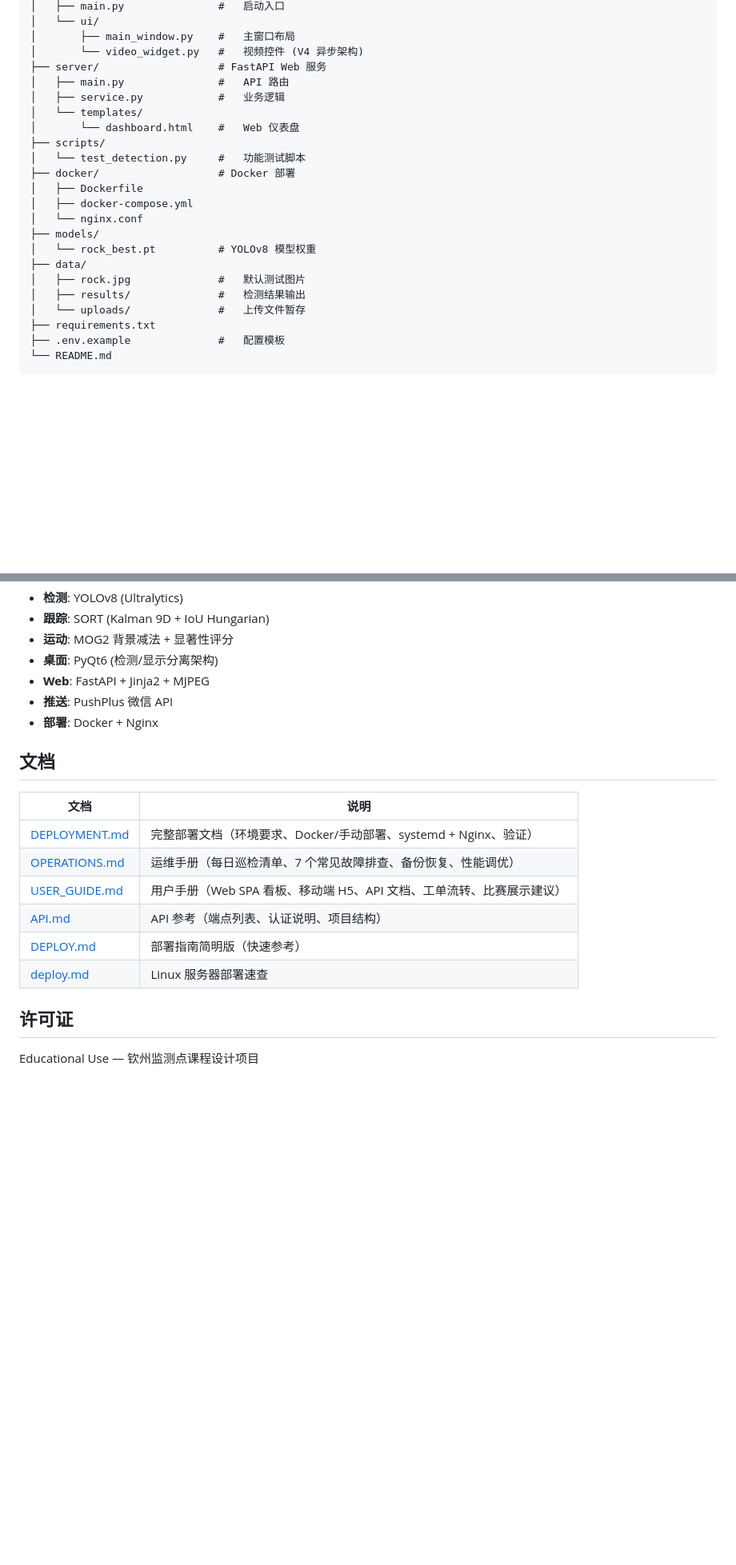
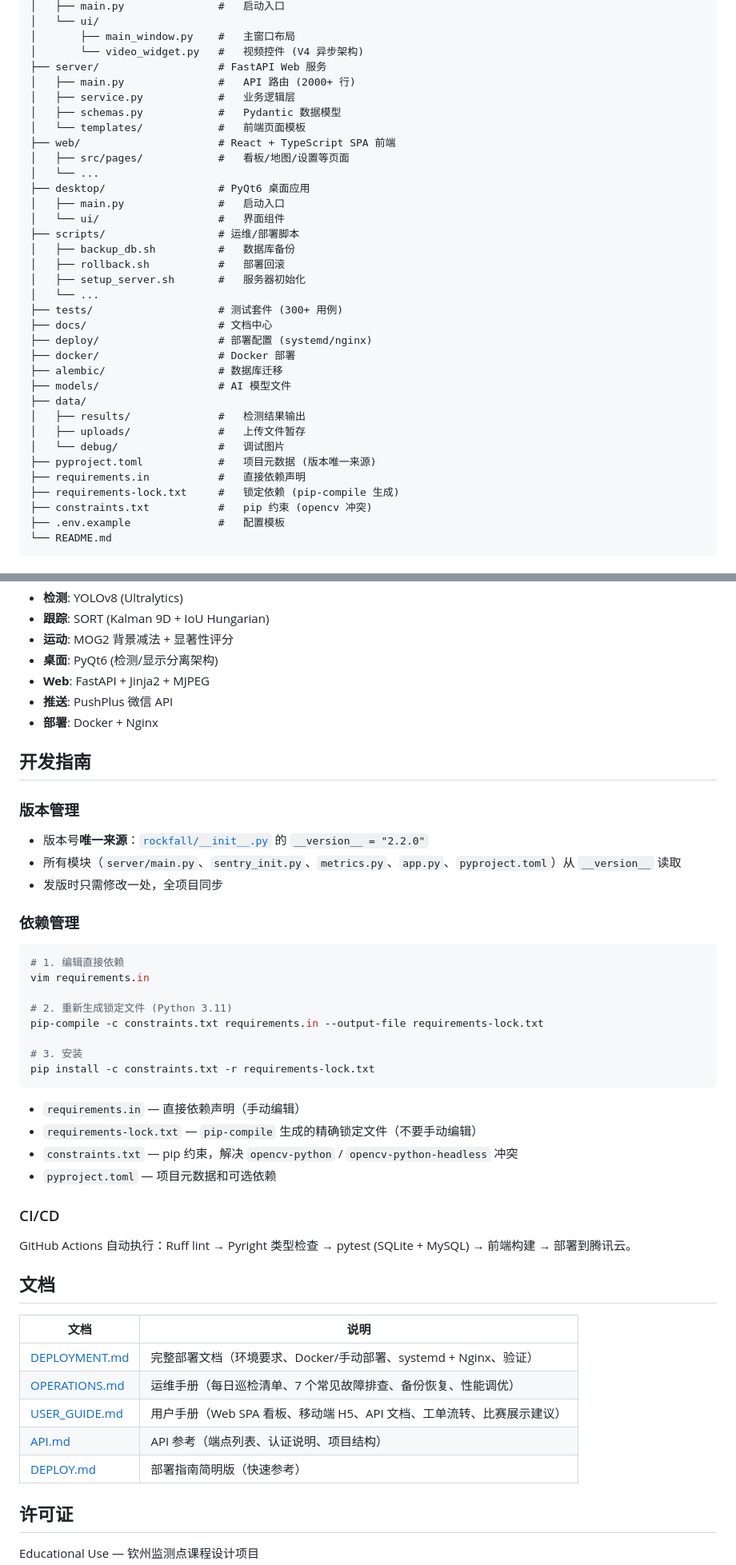
Before and after one commit to shanlidemaolinju/rockfall-monitor, a Markdown page: README.md, 2 parts joined by grey strips. Shown at 80% size. GitHub-like rendering; blank space fills up the shorter version.

Commit message:
docs: 更新 README 安装指令/目录结构/开发指南，新增 CHANGELOG

````diff
--- a/README.md
+++ b/README.md
@@ -63,23 +63,35 @@ rockfall-system/
 │       ├── main_window.py    #   主窗口布局
 │       └── video_widget.py   #   视频控件 (V4 异步架构)
 ├── server/                   # FastAPI Web 服务
-│   ├── main.py               #   API 路由
-│   ├── service.py            #   业务逻辑
-│   └── templates/
-│       └── dashboard.html    #   Web 仪表盘
-├── scripts/
-│   └── test_detection.py     #   功能测试脚本
+│   ├── main.py               #   API 路由 (2000+ 行)
+│   ├── service.py            #   业务逻辑层
+│   ├── schemas.py            #   Pydantic 数据模型
+│   └── templates/            #   前端页面模板
+├── web/                      # React + TypeScript SPA 前端
+│   ├── src/pages/            #   看板/地图/设置等页面
+│   └── ...
+├── desktop/                  # PyQt6 桌面应用
+│   ├── main.py               #   启动入口
+│   └── ui/                   #   界面组件
+├── scripts/                  # 运维/部署脚本
+│   ├── backup_db.sh          #   数据库备份
+│   ├── rollback.sh           #   部署回滚
+│   ├── setup_server.sh       #   服务器初始化
+│   └── ...
+├── tests/                    # 测试套件 (300+ 用例)
+├── docs/                     # 文档中心
+├── deploy/                   # 部署配置 (systemd/nginx)
 ├── docker/                   # Docker 部署
-│   ├── Dockerfile
-│   ├── docker-compose.yml
-│   └── nginx.conf
-├── models/
-│   └── rock_best.pt          # YOLOv8 模型权重
+├── alembic/                  # 数据库迁移
+├── models/                   # AI 模型文件
 ├── data/
-│   ├── rock.jpg              #   默认测试图片
 │   ├── results/              #   检测结果输出
-│   └── uploads/              #   上传文件暂存
-├── requirements.txt
+│   ├── uploads/              #   上传文件暂存
+│   └── debug/                #   调试图片
+├── pyproject.toml            #   项目元数据 (版本唯一来源)
+├── requirements.in           #   直接依赖声明
+├── requirements-lock.txt     #   锁定依赖 (pip-compile 生成)
+├── constraints.txt           #   pip 约束 (opencv 冲突)
 ├── .env.example              #   配置模板
 └── README.md
 ```
@@ -194,6 +207,36 @@ docker-compose up -d
 - **推送**: PushPlus 微信 API
 - **部署**: Docker + Nginx
 
+## 开发指南
+
+### 版本管理
+
+- 版本号**唯一来源**：[`rockfall/__init__.py`](rockfall/__init__.py) 的 `__version__ = "2.2.0"`
+- 所有模块（`server/main.py`、`sentry_init.py`、`metrics.py`、`app.py`、`pyproject.toml`）从 `__version__` 读取
+- 发版时只需修改一处，全项目同步
+
+### 依赖管理
+
+```bash
+# 1. 编辑直接依赖
+vim requirements.in
+
+# 2. 重新生成锁定文件 (Python 3.11)
+pip-compile -c constraints.txt requirements.in --output-file requirements-lock.txt
+
+# 3. 安装
+pip install -c constraints.txt -r requirements-lock.txt
+```
+
+- `requirements.in` — 直接依赖声明（手动编辑）
+- `requirements-lock.txt` — `pip-compile` 生成的精确锁定文件（不要手动编辑）
+- `constraints.txt` — pip 约束，解决 `opencv-python` / `opencv-python-headless` 冲突
+- `pyproject.toml` — 项目元数据和可选依赖
+
+### CI/CD
+
+GitHub Actions 自动执行：Ruff lint → Pyright 类型检查 → pytest (SQLite + MySQL) → 前端构建 → 部署到腾讯云。
+
 ## 文档
 
 | 文档 | 说明 |
@@ -203,7 +246,6 @@ docker-compose up -d
 | [USER_GUIDE.md](docs/USER_GUIDE.md) | 用户手册（Web SPA 看板、移动端 H5、API 文档、工单流转、比赛展示建议） |
 | [API.md](docs/API.md) | API 参考（端点列表、认证说明、项目结构） |
 | [DEPLOY.md](docs/DEPLOY.md) | 部署指南简明版（快速参考） |
-| [deploy.md](deploy.md) | Linux 服务器部署速查 |
 
 ## 许可证
 
````
Also changed, not shown: other parts of README.md (+13 -12 lines), CHANGELOG.md (added, +58 -0 lines).
